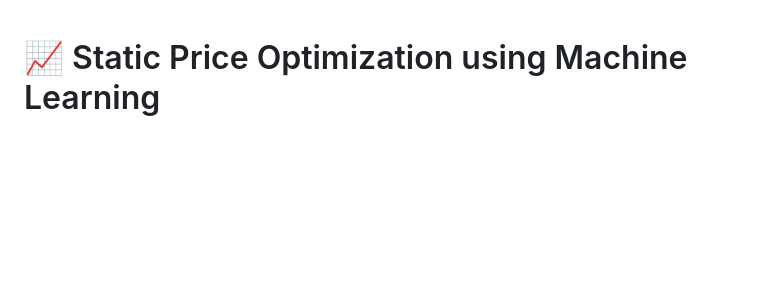
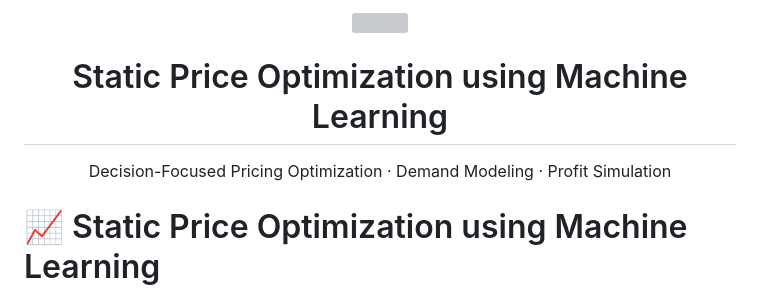
Before and after one commit to Kalyan9639/Machine-Learning, a Markdown page: ML Project - Static Pricing Optimizer/README.md, the part around the change. GitHub-like rendering; blank space fills up the shorter version; grey boxes are pictures that could not be loaded.

```diff
--- a/ML Project - Static Pricing Optimizer/README.md
+++ b/ML Project - Static Pricing Optimizer/README.md
@@ -1,3 +1,18 @@
+<p align="center">
+  <img src="Output Images/output.png" width="800">
+</p>
+
+<h1 align="center">Static Price Optimization using Machine Learning</h1>
+
+<p align="center">
+  Decision-Focused Pricing Optimization · Demand Modeling · Profit Simulation
+</p>
+
+
+
+
+
+
 # 📈 Static Price Optimization using Machine Learning
 
 ## Overview
```
